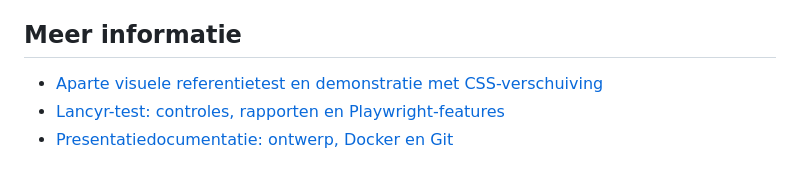
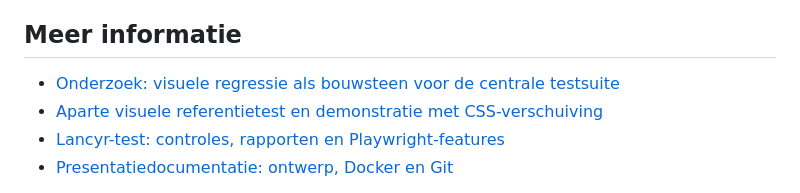
Before and after one commit to Nukem17/SQ1_playwright_Autover, a Markdown page: README.md, the part around the change. GitHub-like rendering.

```diff
--- a/README.md
+++ b/README.md
@@ -72,6 +72,7 @@ Updates gebeuren bewust in een aparte branch bij beveiligingsproblemen, aflopend
 
 ## Meer informatie
 
+- [Onderzoek: visuele regressie als bouwsteen voor de centrale testsuite](ONDERZOEK-VISUELE-REGRESSIE.md)
 - [Aparte visuele referentietest en demonstratie met CSS-verschuiving](README-visual-test.md)
 - [Lancyr-test: controles, rapporten en Playwright-features](README-lancyr-test.md)
 - [Presentatiedocumentatie: ontwerp, Docker en Git](DOCUMENTATIE-PRESENTATIE.md)
```
